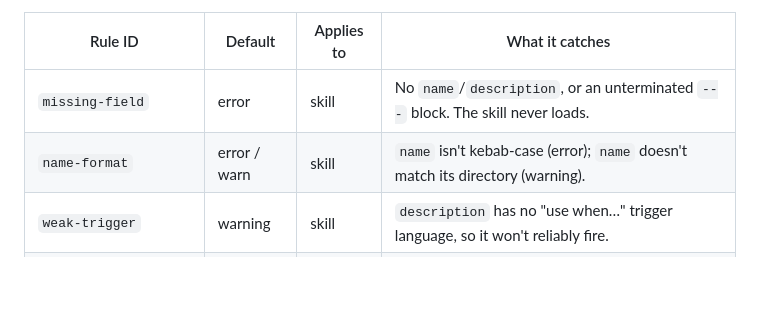
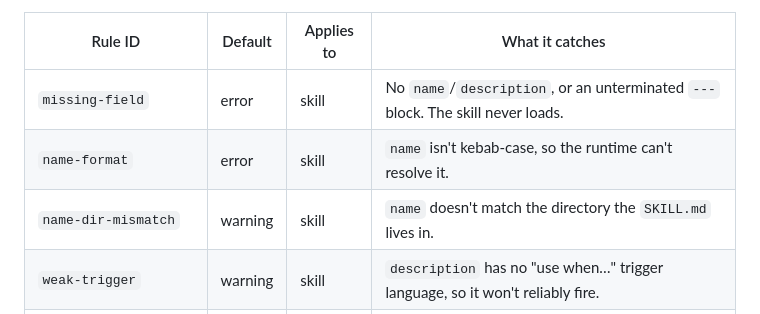
Before and after one commit to ctkrug/skillcheck, a Markdown page: docs/RULES.md, the part around the change. Drawn GitHub-style; blank space fills up the shorter version.

Commit message:
docs(rules): document name-dir-mismatch as a distinct rule

```diff
--- a/docs/RULES.md
+++ b/docs/RULES.md
@@ -7,7 +7,8 @@ Severity is the default; a `skillcheck.json` config lets you override per rule
 | Rule ID | Default | Applies to | What it catches |
 | --- | --- | --- | --- |
 | `missing-field` | error | skill | No `name`/`description`, or an unterminated `---` block. The skill never loads. |
-| `name-format` | error / warn | skill | `name` isn't kebab-case (error); `name` doesn't match its directory (warning). |
+| `name-format` | error | skill | `name` isn't kebab-case, so the runtime can't resolve it. |
+| `name-dir-mismatch` | warning | skill | `name` doesn't match the directory the `SKILL.md` lives in. |
 | `weak-trigger` | warning | skill | `description` has no "use when…" trigger language, so it won't reliably fire. |
 | `description-too-long` | warning | skill | `description` exceeds 1024 chars and risks host truncation. |
 | `description-too-short` | warning | skill | `description` under 16 chars — too terse to match a request against. |
```
